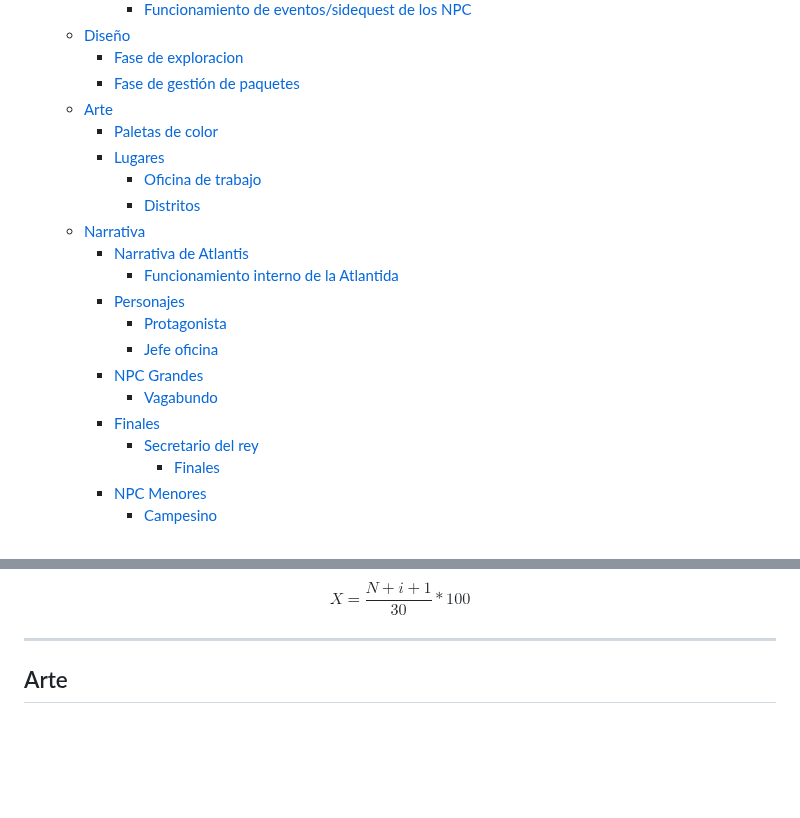
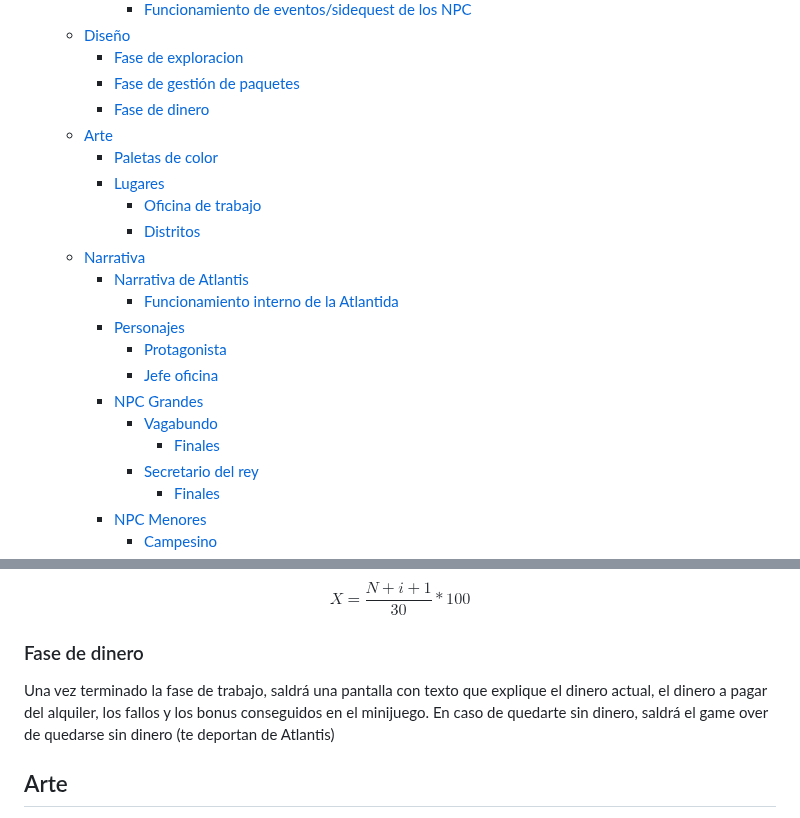
Before and after one commit to UCM-FDI-DISIA/FuMonoStudios, a Markdown page: README.md, 2 parts joined by grey strips. GitHub-like rendering; blank space fills up the shorter version.

Commit message:
update gdd fase dinero

```diff
--- a/README.md
+++ b/README.md
@@ -22,6 +22,7 @@
   - [Diseño](#diseño)
     - [Fase de exploracion](#fase-de-exploracion)
     - [Fase de gestión de paquetes](#fase-de-gestión-de-paquetes)
+    - [Fase de dinero](#fase-de-post-minijuego-paquetes)
   - [Arte](#arte)
     - [Paletas de color](#paletas-de-color)
     - [Lugares](#lugares)
@@ -35,7 +36,7 @@
       - [Jefe oficina](#jefe-oficina)
     - [NPC Grandes](#npc-grandes)
       - [Vagabundo](#vagabundo)
-    - [Finales](#finales-1)
+        - [Finales](#finales-1)
       - [Secretario del rey](#secretario-del-rey)
         - [Finales](#finales-2)
     - [NPC Menores](#npc-menores)
@@ -217,7 +218,10 @@ $$X = \frac{N + i + 1}{30} * 100$$
 
 </div>
 
----
+### Fase de dinero
+
+Una vez terminado la fase de trabajo, saldrá una pantalla con texto que explique el dinero actual, el dinero a pagar del alquiler, los fallos y los bonus conseguidos en el minijuego.
+En caso de quedarte sin dinero, saldrá el game over de quedarse sin dinero (te deportan de Atlantis)
 
 ## Arte
 Al irnos moviendo por los diferentes distritos, lo haremos a través de diferentes pantallas con fondos estáticos en primera persona. Los fondos tendrán un estilo artístico simple inspirado e juegos como profesor Layton, con una paleta de colores sencilla estilo acuarela donde los objetos lejanos tendrán menos detalle o estarán más difuminados mientras que los objetos mas cercanos tendrán mas detalle, aunque como es una paleta de colores tirando a acuarela a veces los colores se pueden salir de las líneas como pasa en la película de 101 Dalmatas de Disney (la animación antigua, no el remake live action). En los escenarios de exploración encontraremos algunos personajes con los que poder interactuar teniendo una forma física en su diseño inspirada en juegos como profesor Layton por su estilo caricaturesco. Sin embargo, los personajes con los que interactuaremos tendrán más detalle que el resto dando igual las distancias, es decir, siempre estarán enfocados.
```
